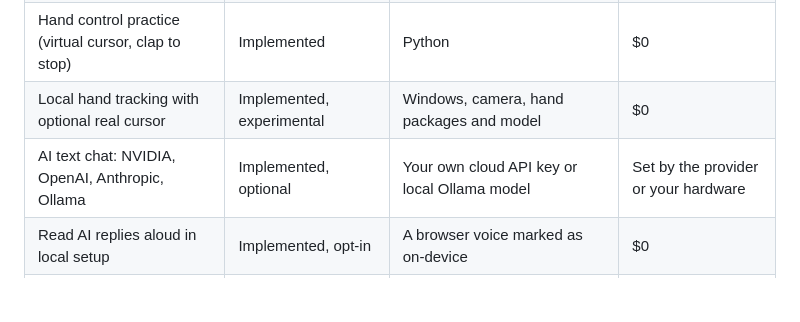
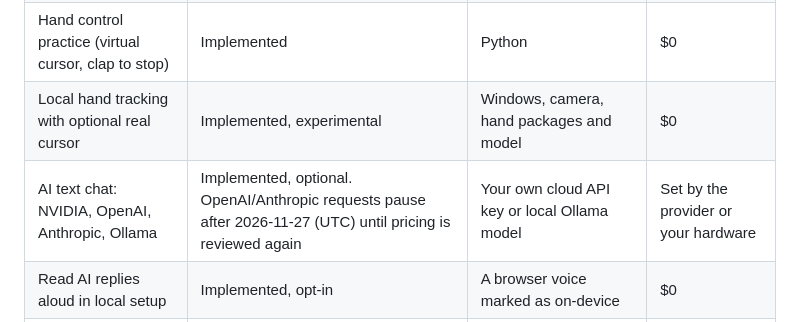
Before and after one commit to Jgolding1998/jarvis-workbench, a Markdown page: README.md, the part around the change. GitHub-like rendering; blank space fills up the shorter version.

Commit message:
Clarify paid chat limits and private reports

```diff
--- a/README.md
+++ b/README.md
@@ -51,7 +51,7 @@ For the voice model and live launch examples, follow the [setup guide](docs/BUIL
 | Offline voice activation (Vosk) | Implemented | Windows, microphone, voice packages, a downloaded model | $0 |
 | Hand control practice (virtual cursor, clap to stop) | Implemented | Python | $0 |
 | Local hand tracking with optional real cursor | Implemented, experimental | Windows, camera, hand packages and model | $0 |
-| AI text chat: NVIDIA, OpenAI, Anthropic, Ollama | Implemented, optional | Your own cloud API key or local Ollama model | Set by the provider or your hardware |
+| AI text chat: NVIDIA, OpenAI, Anthropic, Ollama | Implemented, optional. OpenAI/Anthropic requests pause after 2026-11-27 (UTC) until pricing is reviewed again | Your own cloud API key or local Ollama model | Set by the provider or your hardware |
 | Read AI replies aloud in local setup | Implemented, opt-in | A browser voice marked as on-device | $0 |
 | Windows voice typing or existing Wispr Flow | External dictation into text boxes | Your own system settings or installed tool | Set by the tool |
 | ElevenLabs, MCP, calendar and email integration | Not built in | Future integration | Not included |
```
Also changed, not shown: SECURITY.md (+6 -0 lines).
